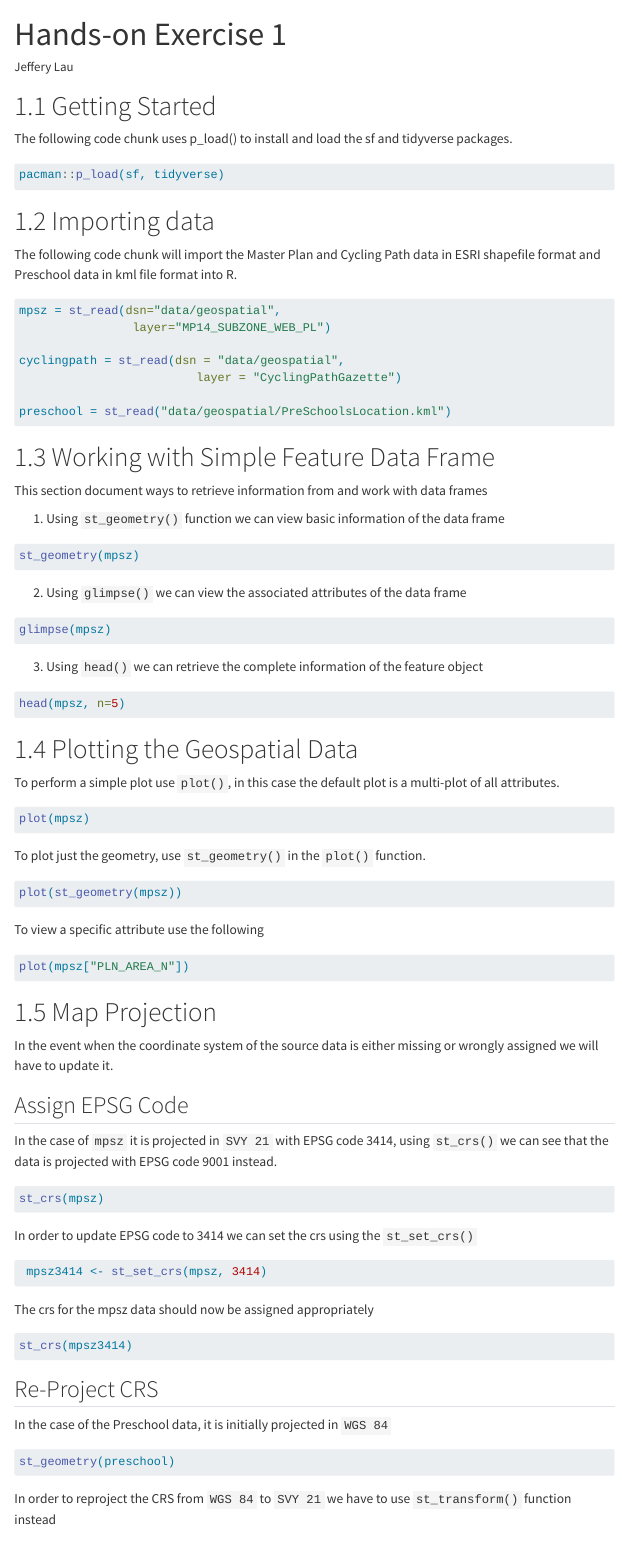
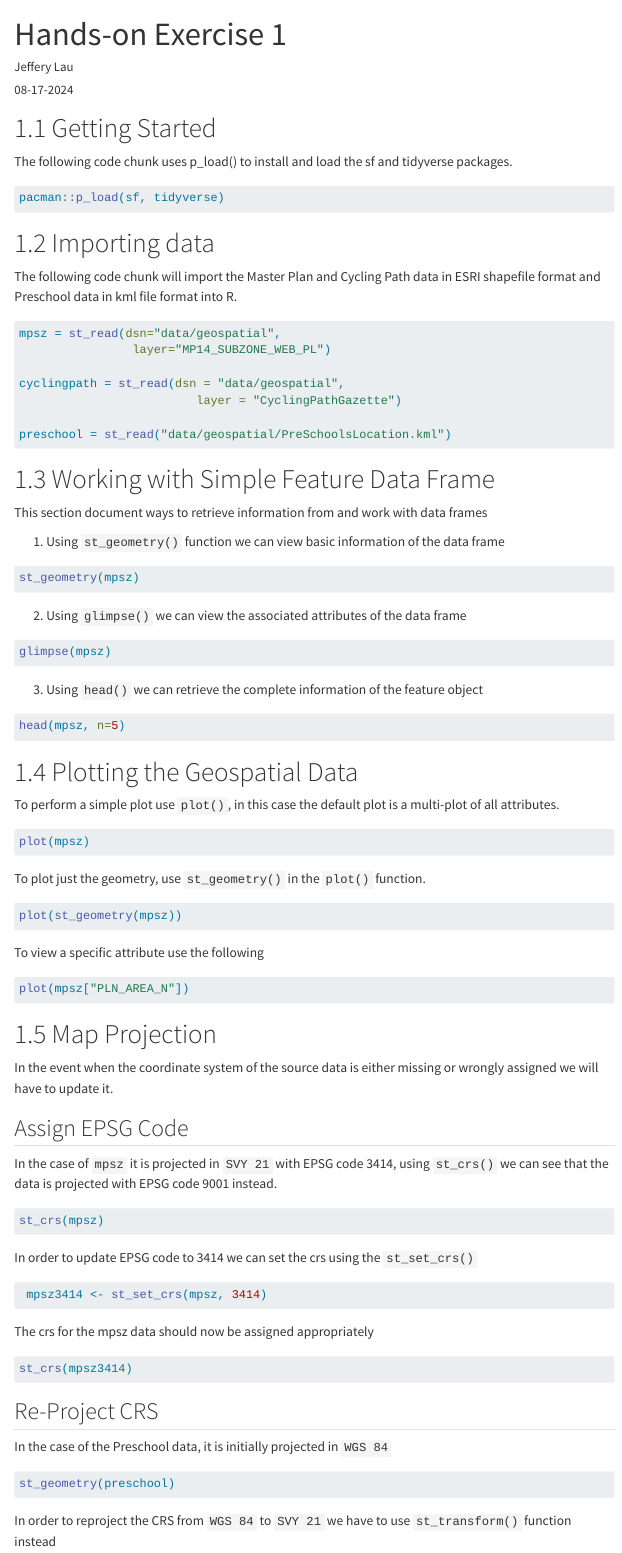
Before and after one commit to S0methingSimple/IS415-GAA, a Quarto document (hands-on_ex/ex01/ho_ex01.qmd): the page in a window 1100 px wide, from its top. Rendered offline with R 4.5, knitr and Pandoc in place of Quarto, with nearby package versions; the code chunks are not run, so their results and figures are left out; menus at the side of the page are left out; long lines of code are wrapped.

Commit message:
feat: add categories

```diff
--- a/_quarto.yml
+++ b/_quarto.yml
@@ -8,7 +8,7 @@ website:
       - text: "Hands-on Exercise"
         menu:
           - text: "Exercise 1"
-            href: "hands-on_ex/ex01/ex01.html"
+            href: "hands-on_ex/ex01/ho_ex01.html"
 
 format:
   html:
--- a/hands-on_ex/ex01/ex01.qmd
+++ b/hands-on_ex/ex01/ho_ex01.qmd
@@ -1,6 +1,18 @@
 ---
 title: "Hands-on Exercise 1"
 author: "Jeffery Lau"
+date: 08-17-2024
+description: |
+  In this
+categories:
+  - Hands-on
+format:
+  html:
+    toc: true
+execute:
+  eval: true
+  echo: true
+  warning: false
 ---
 
 # 1.1 Getting Started
```
Also changed, not shown: about.qmd (deleted, +0 -9 lines), index.qmd (+3 -0 lines), 22 other files.
